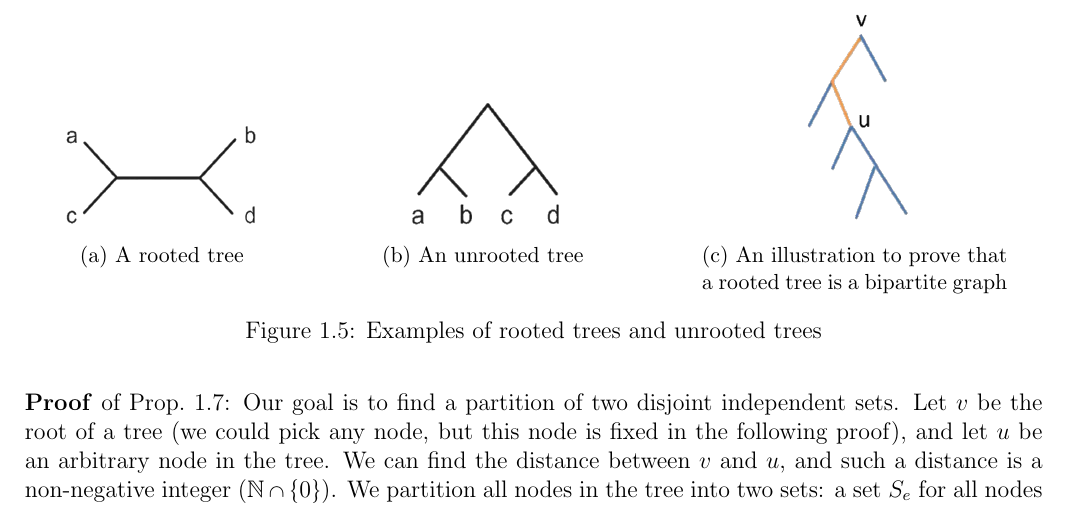
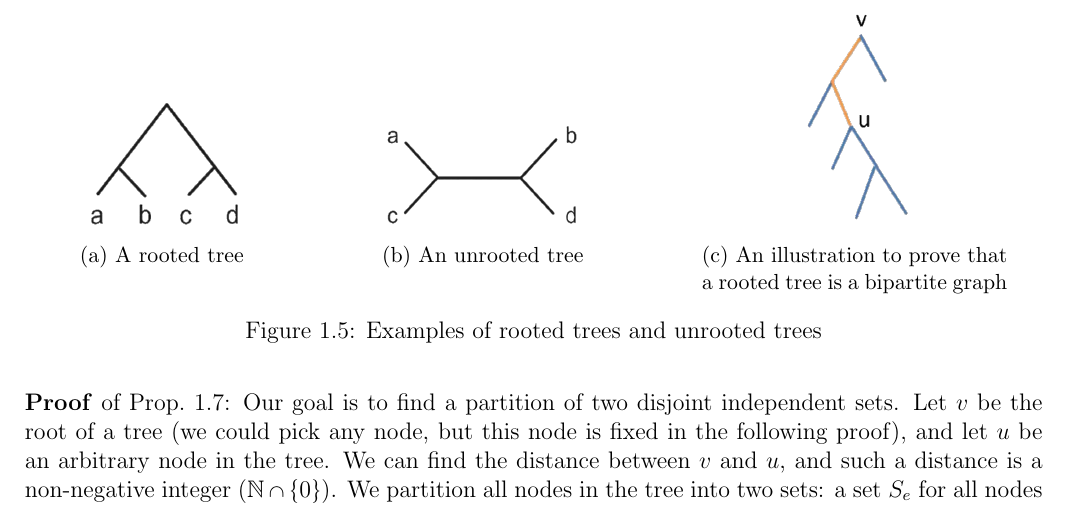
Before and after one commit to boray-tw/gt-course, a LaTeX document (src/handouts/sections/fundamental-concepts.tex): part of page 5 of 32, cut so that both start at the same text. Compiled offline with pdfLaTeX.

Commit message:
fix(h-con): swap rooted and unrooted graphs

```diff
--- a/src/handouts/sections/fundamental-concepts.tex
+++ b/src/handouts/sections/fundamental-concepts.tex
@@ -289,7 +289,7 @@ In a rooted tree like \cref{fig:con-rooted-tree}, you are able to see the childr
   \begin{subfigure}[t]{.2\textwidth}
     \centering
     % TODO: TikZ version
-    \includegraphics[width=\textwidth]{con-rooted-tree}
+    \includegraphics[width=.8\textwidth]{con-rooted-tree}
     \caption{A rooted tree}
     \label{fig:con-rooted-tree}
   \end{subfigure}
```
Also changed, not shown: src/handouts/figures/con-rooted-tree.png, src/handouts/figures/con-unrooted-tree.png, src/handouts/sections/fundamental-concepts.tex (2 more changed lines).
